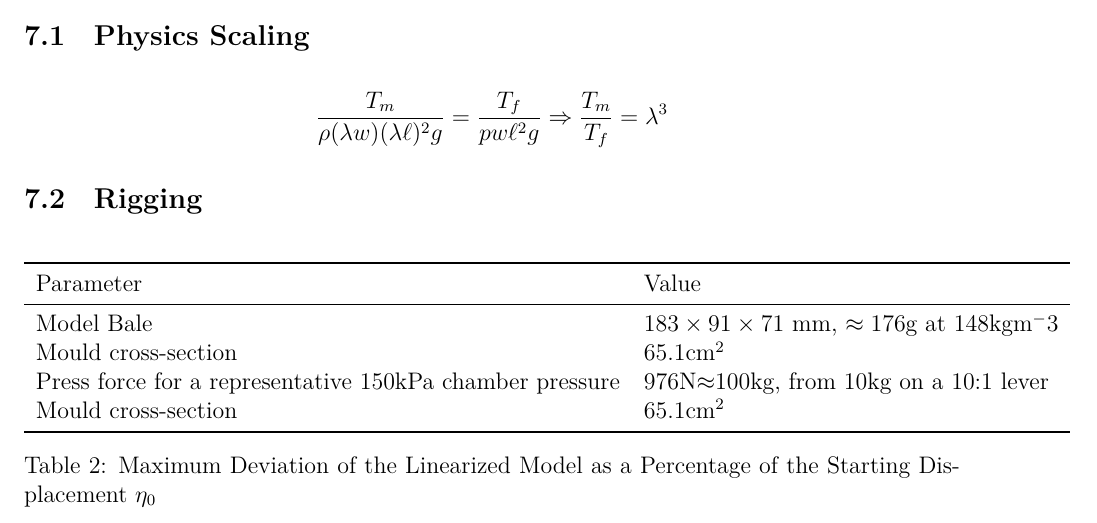
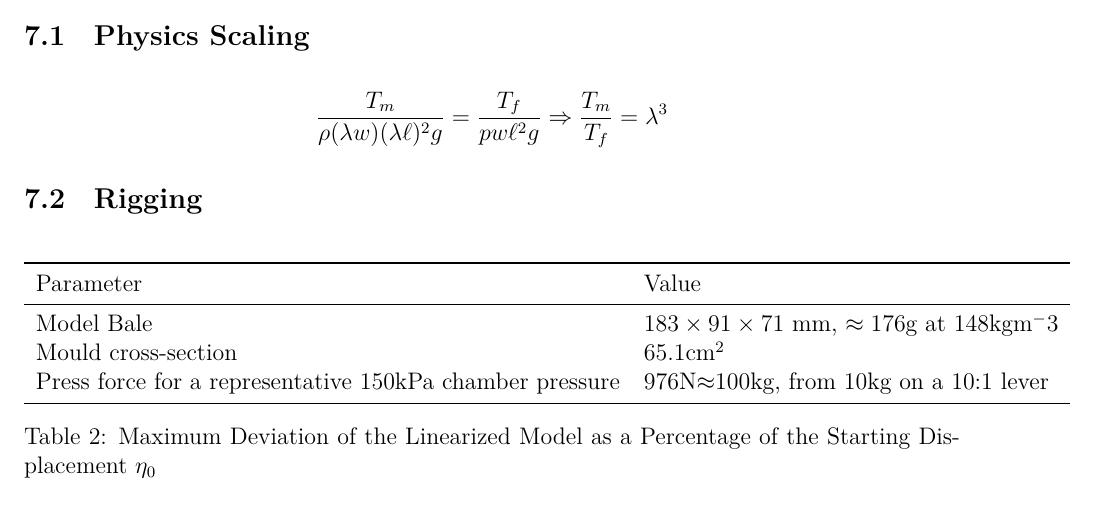
Before and after one commit to Aqawma/math-ia-isak, a LaTeX document (ia_main.tex, which reads method.tex): part of page 9 of 11, cut so that both start at the same text. Compiled offline with XeLaTeX.

Commit message:
Auto-commit: changes detected at 2026-11-23 17:21:27

```diff
--- a/method.tex
+++ b/method.tex
@@ -14,11 +14,11 @@
             Model Bale & $183\times 91\times 71$ mm, $\approx 176$g at 148$\text{kg}\text{m}^-3$ \\
             Mould cross-section & 65.1$\text{cm}^2$ \\
            	Press force for a representative 150kPa chamber pressure & 976N$\approx$100kg, from 10kg on a 10:1 lever \\
-           	Mould cross-section & 65.1$\text{cm}^2$ \\
+
             \bottomrule
 
         \end{tabular}
-        \caption{Maximum Deviation of the Linearized Model as a Percentage of the Starting Displacement $\eta_0$} %TODO fix rigging caption
+        \caption{Maximum Deviation of the Linearized Model as a Percentage of the Starting Displacement $\eta_0$} %TODO finish rigging table
         \label{tab:starting-displacement}
     \end{table}
 
```
